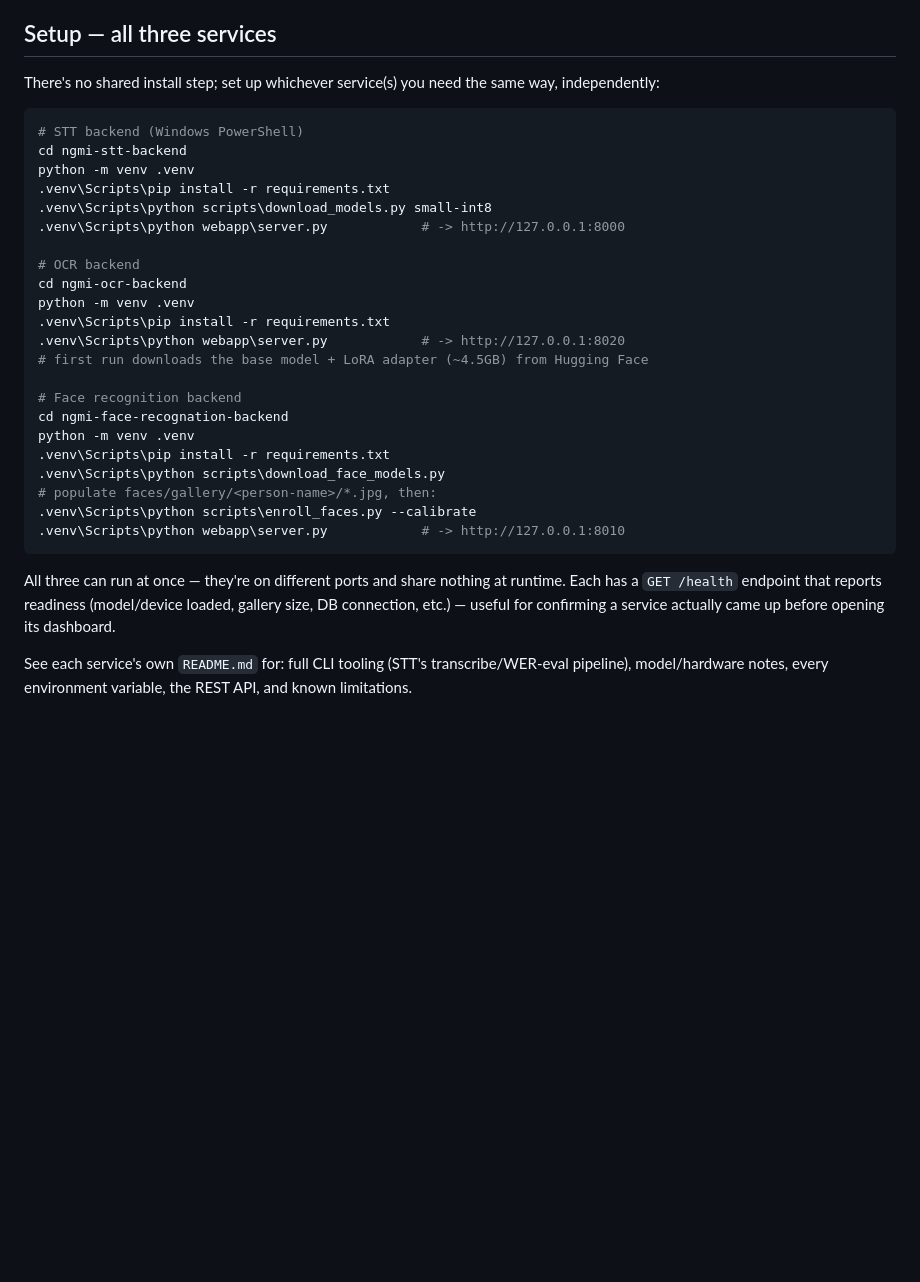
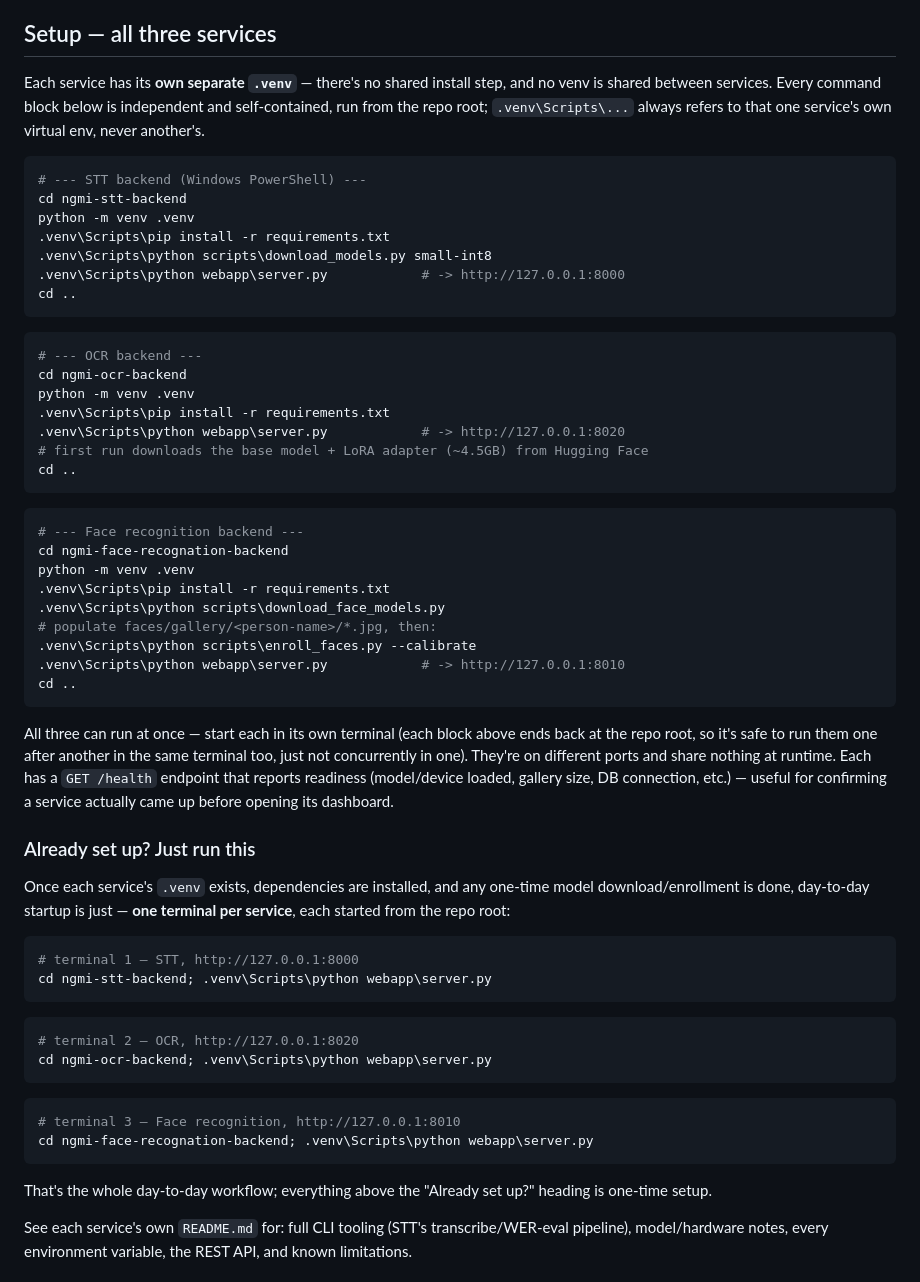
Before and after one commit to justtei/MediaIntelSTT, a Markdown page: README.md, the part around the change. Drawn GitHub-style; blank space fills up the shorter version.

Commit message:
Fix root README run commands to not chain cd across separate venvs
The combined setup snippet cd'd into each service folder in sequence
without returning to root, so copy-pasting it as one script broke on the
second and third cd. Split into per-service, self-contained blocks (each
ends with cd ..) and added a quick "already set up" reference emphasizing
each service uses only its own .venv.

Co-Authored-By: Claude Sonnet 5 <noreply@anthropic.com>

````diff
--- a/README.md
+++ b/README.md
@@ -63,25 +63,33 @@ Each service folder is self-contained:
 
 ## Setup — all three services
 
-There's no shared install step; set up whichever service(s) you need the
-same way, independently:
+Each service has its **own separate `.venv`** — there's no shared install
+step, and no venv is shared between services. Every command block below is
+independent and self-contained, run from the repo root; `.venv\Scripts\...`
+always refers to that one service's own virtual env, never another's.
 
 ```powershell
-# STT backend (Windows PowerShell)
+# --- STT backend (Windows PowerShell) ---
 cd ngmi-stt-backend
 python -m venv .venv
 .venv\Scripts\pip install -r requirements.txt
 .venv\Scripts\python scripts\download_models.py small-int8
 .venv\Scripts\python webapp\server.py            # -> http://127.0.0.1:8000
+cd ..
+```
 
-# OCR backend
+```powershell
+# --- OCR backend ---
 cd ngmi-ocr-backend
 python -m venv .venv
 .venv\Scripts\pip install -r requirements.txt
 .venv\Scripts\python webapp\server.py            # -> http://127.0.0.1:8020
 # first run downloads the base model + LoRA adapter (~4.5GB) from Hugging Face
+cd ..
+```
 
-# Face recognition backend
+```powershell
+# --- Face recognition backend ---
 cd ngmi-face-recognation-backend
 python -m venv .venv
 .venv\Scripts\pip install -r requirements.txt
@@ -89,12 +97,40 @@ python -m venv .venv
 # populate faces/gallery/<person-name>/*.jpg, then:
 .venv\Scripts\python scripts\enroll_faces.py --calibrate
 .venv\Scripts\python webapp\server.py            # -> http://127.0.0.1:8010
+cd ..
 ```
 
-All three can run at once — they're on different ports and share nothing
-at runtime. Each has a `GET /health` endpoint that reports readiness
-(model/device loaded, gallery size, DB connection, etc.) — useful for
-confirming a service actually came up before opening its dashboard.
+All three can run at once — start each in its own terminal (each block
+above ends back at the repo root, so it's safe to run them one after
+another in the same terminal too, just not concurrently in one). They're
+on different ports and share nothing at runtime. Each has a `GET /health`
+endpoint that reports readiness (model/device loaded, gallery size, DB
+connection, etc.) — useful for confirming a service actually came up
+before opening its dashboard.
+
+### Already set up? Just run this
+
+Once each service's `.venv` exists, dependencies are installed, and any
+one-time model download/enrollment is done, day-to-day startup is just —
+**one terminal per service**, each started from the repo root:
+
+```powershell
+# terminal 1 — STT, http://127.0.0.1:8000
+cd ngmi-stt-backend; .venv\Scripts\python webapp\server.py
+```
+
+```powershell
+# terminal 2 — OCR, http://127.0.0.1:8020
+cd ngmi-ocr-backend; .venv\Scripts\python webapp\server.py
+```
+
+```powershell
+# terminal 3 — Face recognition, http://127.0.0.1:8010
+cd ngmi-face-recognation-backend; .venv\Scripts\python webapp\server.py
+```
+
+That's the whole day-to-day workflow; everything above the "Already set
+up?" heading is one-time setup.
 
 See each service's own `README.md` for: full CLI tooling (STT's
 transcribe/WER-eval pipeline), model/hardware notes, every environment
````
